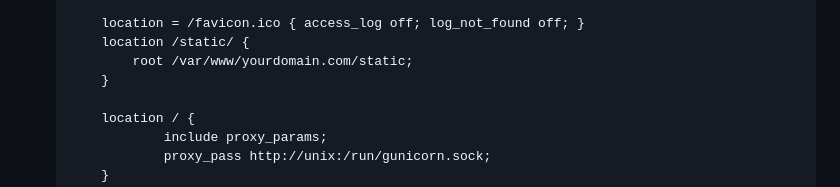
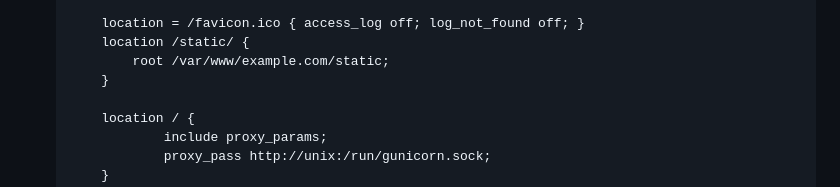
Before and after one commit to moekakiryu/personal-site, a Markdown page: docs/Production-Setup.md, the part around the change. GitHub-like rendering.

Commit message:
Fix typo in production guide

```diff
--- a/docs/Production-Setup.md
+++ b/docs/Production-Setup.md
@@ -133,7 +133,7 @@ to update your browswer's setttings to allow `http` connections without SSL).
 
         location = /favicon.ico { access_log off; log_not_found off; }
         location /static/ {
-            root /var/www/yourdomain.com/static;
+            root /var/www/example.com/static;
         }
 
         location / {
```
